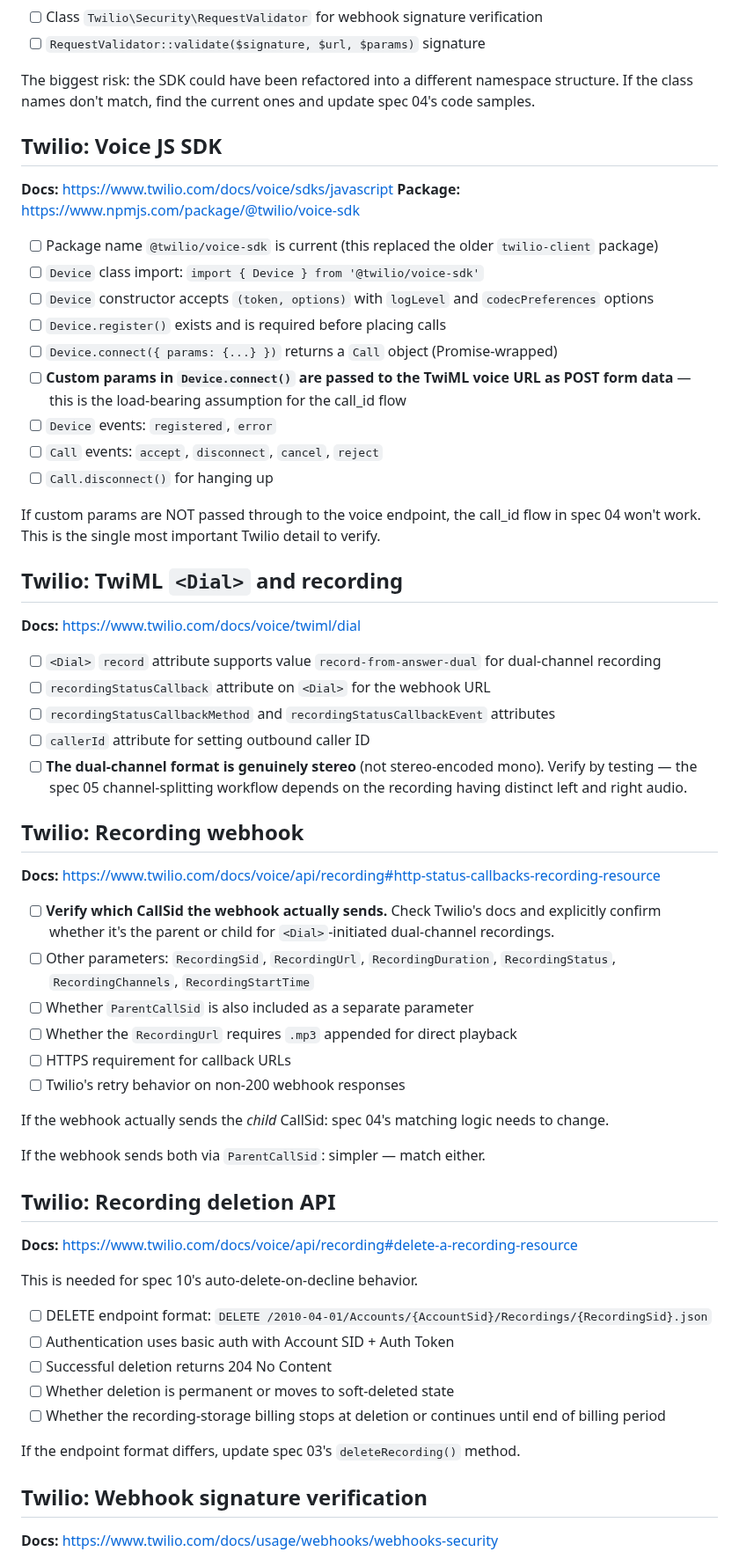
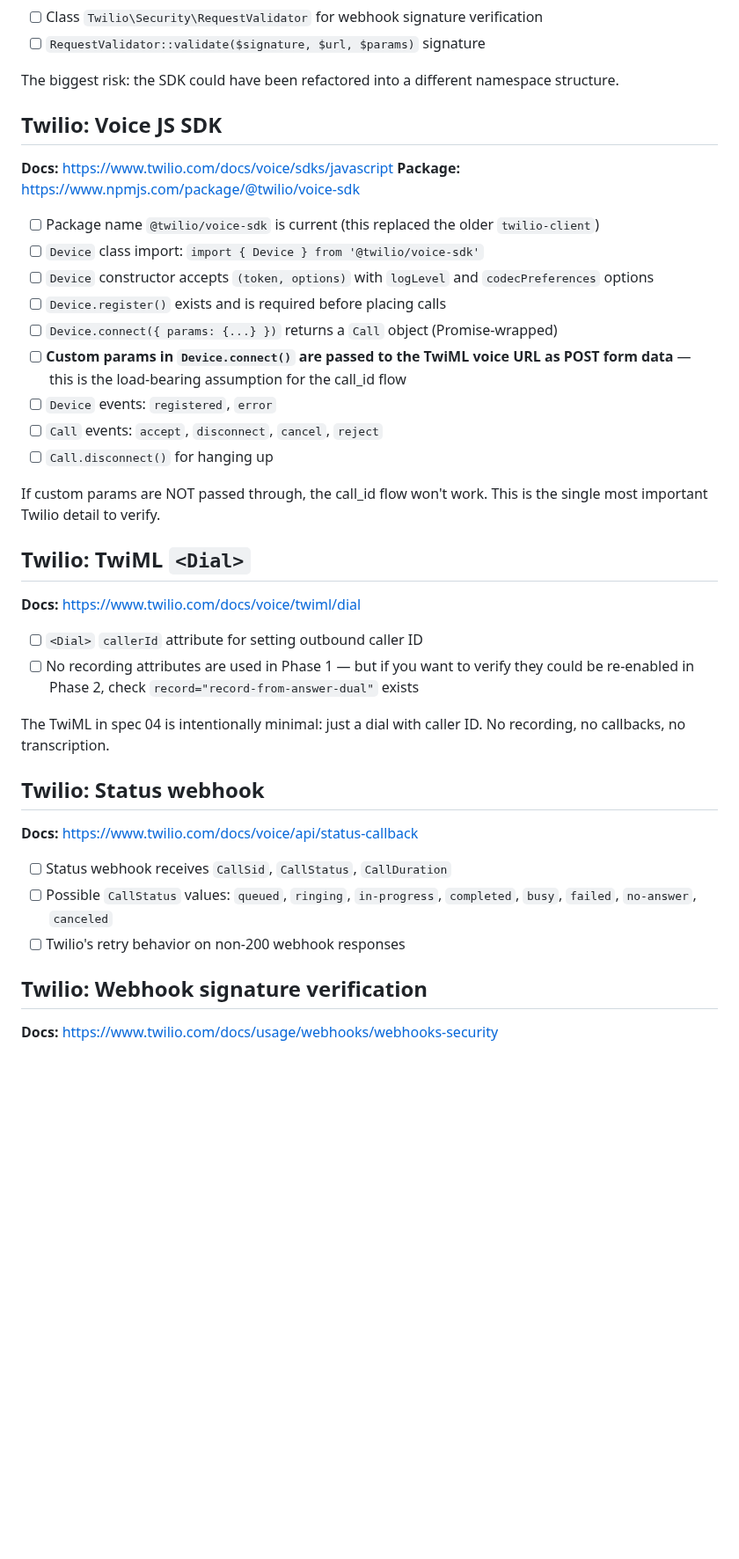
Before and after one commit to sean-roth/phonebooth, a Markdown page: docs/specs/08-verification-checklist.md, the part around one of its changes. Shown at 88% size. Drawn GitHub-style; blank space fills up the shorter version.

Commit message:
Update spec 08: remove faster-whisper, ffmpeg, and recording deletion verification per spec 11 — Twilio dialer only

```diff
--- a/docs/specs/08-verification-checklist.md
+++ b/docs/specs/08-verification-checklist.md
@@ -46,14 +43,14 @@ If pricing has shifted significantly, update the cost expectations in spec 04 an
 - [ ] Class `Twilio\Security\RequestValidator` for webhook signature verification
 - [ ] `RequestValidator::validate($signature, $url, $params)` signature
 
-The biggest risk: the SDK could have been refactored into a different namespace structure. If the class names don't match, find the current ones and update spec 04's code samples.
+The biggest risk: the SDK could have been refactored into a different namespace structure.
 
 ## Twilio: Voice JS SDK
 
 **Docs:** https://www.twilio.com/docs/voice/sdks/javascript
 **Package:** https://www.npmjs.com/package/@twilio/voice-sdk
 
-- [ ] Package name `@twilio/voice-sdk` is current (this replaced the older `twilio-client` package)
+- [ ] Package name `@twilio/voice-sdk` is current (this replaced the older `twilio-client`)
 - [ ] `Device` class import: `import { Device } from '@twilio/voice-sdk'`
 - [ ] `Device` constructor accepts `(token, options)` with `logLevel` and `codecPreferences` options
 - [ ] `Device.register()` exists and is required before placing calls
@@ -63,46 +60,24 @@ The biggest risk: the SDK could have been refactored into a different namespace
 - [ ] `Call` events: `accept`, `disconnect`, `cancel`, `reject`
 - [ ] `Call.disconnect()` for hanging up
 
-If custom params are NOT passed through to the voice endpoint, the call_id flow in spec 04 won't work. This is the single most important Twilio detail to verify.
+If custom params are NOT passed through, the call_id flow won't work. This is the single most important Twilio detail to verify.
 
-## Twilio: TwiML `<Dial>` and recording
+## Twilio: TwiML `<Dial>`
 
 **Docs:** https://www.twilio.com/docs/voice/twiml/dial
 
-- [ ] `<Dial>` `record` attribute supports value `record-from-answer-dual` for dual-channel recording
-- [ ] `recordingStatusCallback` attribute on `<Dial>` for the webhook URL
-- [ ] `recordingStatusCallbackMethod` and `recordingStatusCallbackEvent` attributes
-- [ ] `callerId` attribute for setting outbound caller ID
-- [ ] **The dual-channel format is genuinely stereo** (not stereo-encoded mono). Verify by testing — the spec 05 channel-splitting workflow depends on the recording having distinct left and right audio.
+- [ ] `<Dial>` `callerId` attribute for setting outbound caller ID
+- [ ] No recording attributes are used in Phase 1 — but if you want to verify they could be re-enabled in Phase 2, check `record="record-from-answer-dual"` exists
 
-## Twilio: Recording webhook
+The TwiML in spec 04 is intentionally minimal: just a dial with caller ID. No recording, no callbacks, no transcription.
 
-**Docs:** https://www.twilio.com/docs/voice/api/recording#http-status-callbacks-recording-resource
+## Twilio: Status webhook
 
-- [ ] **Verify which CallSid the webhook actually sends.** Check Twilio's docs and explicitly confirm whether it's the parent or child for `<Dial>`-initiated dual-channel recordings.
-- [ ] Other parameters: `RecordingSid`, `RecordingUrl`, `RecordingDuration`, `RecordingStatus`, `RecordingChannels`, `RecordingStartTime`
-- [ ] Whether `ParentCallSid` is also included as a separate parameter
-- [ ] Whether the `RecordingUrl` requires `.mp3` appended for direct playback
-- [ ] HTTPS requirement for callback URLs
+**Docs:** https://www.twilio.com/docs/voice/api/status-callback
+
+- [ ] Status webhook receives `CallSid`, `CallStatus`, `CallDuration`
+- [ ] Possible `CallStatus` values: `queued`, `ringing`, `in-progress`, `completed`, `busy`, `failed`, `no-answer`, `canceled`
 - [ ] Twilio's retry behavior on non-200 webhook responses
-
-If the webhook actually sends the *child* CallSid: spec 04's matching logic needs to change.
-
-If the webhook sends both via `ParentCallSid`: simpler — match either.
-
-## Twilio: Recording deletion API
-
-**Docs:** https://www.twilio.com/docs/voice/api/recording#delete-a-recording-resource
-
-This is needed for spec 10's auto-delete-on-decline behavior.
-
-- [ ] DELETE endpoint format: `DELETE /2010-04-01/Accounts/{AccountSid}/Recordings/{RecordingSid}.json`
-- [ ] Authentication uses basic auth with Account SID + Auth Token
-- [ ] Successful deletion returns 204 No Content
-- [ ] Whether deletion is permanent or moves to soft-deleted state
-- [ ] Whether the recording-storage billing stops at deletion or continues until end of billing period
-
-If the endpoint format differs, update spec 03's `deleteRecording()` method.
 
 ## Twilio: Webhook signature verification
 
```
Also changed, not shown: other parts of docs/specs/08-verification-checklist.md (+20 -61 lines).
